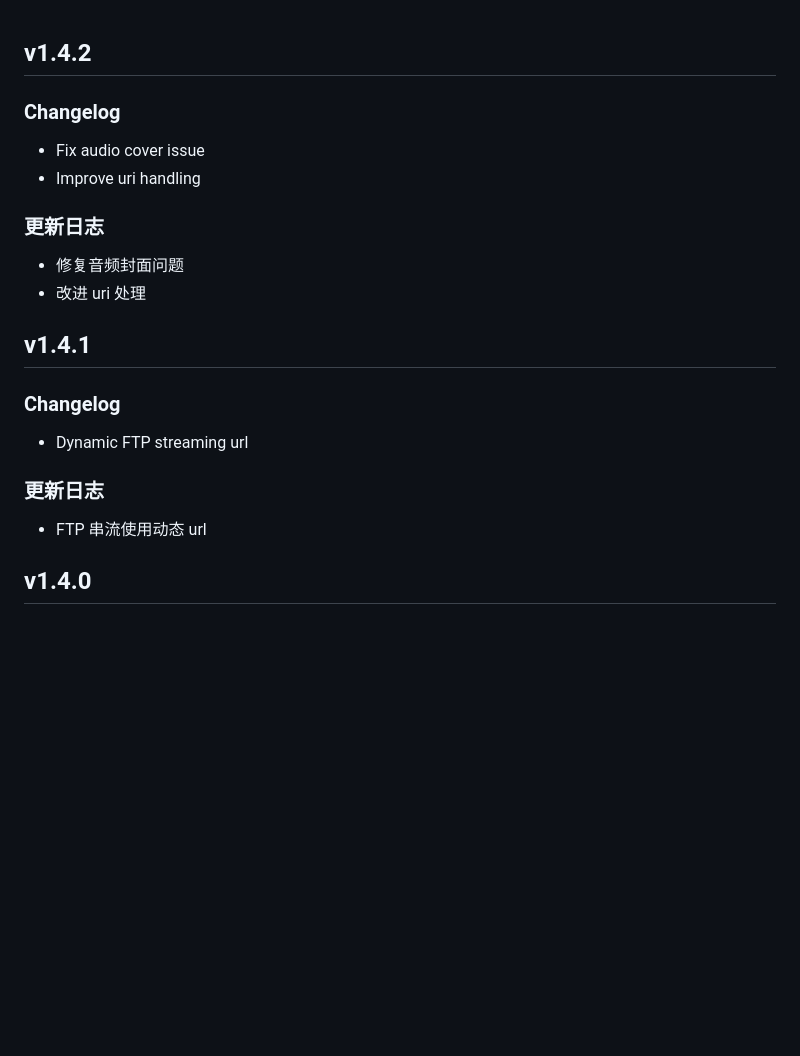
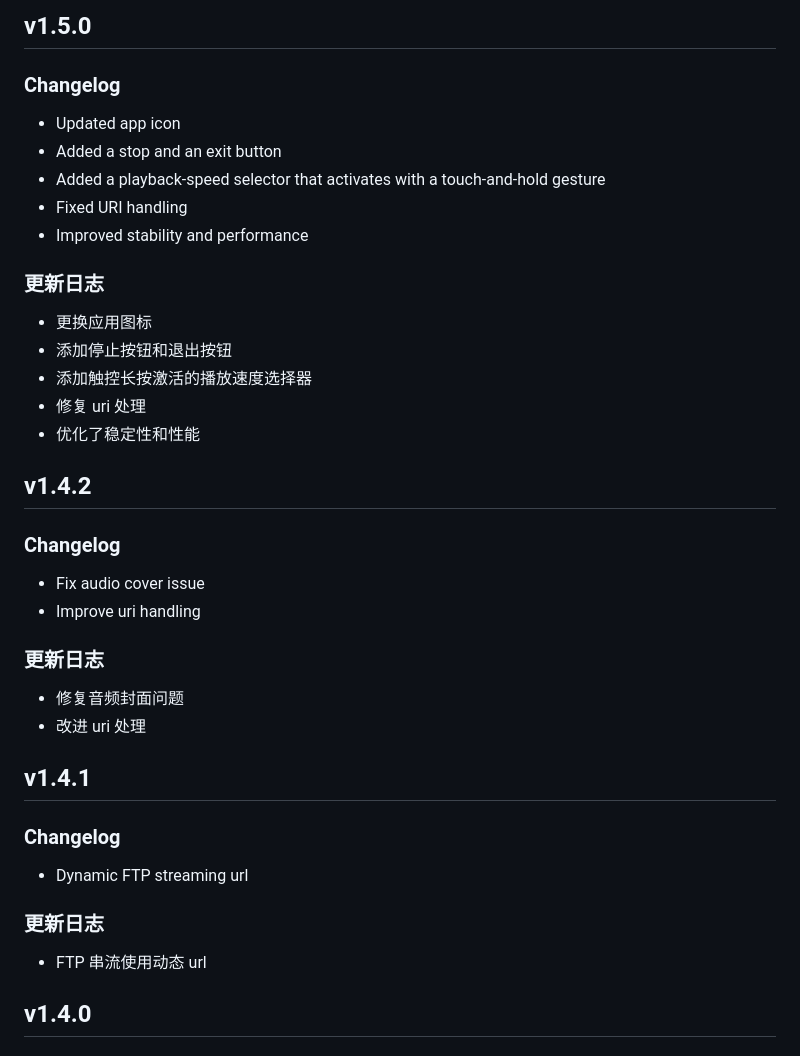
Before and after one commit to nzcv/iris, a Markdown page: CHANGELOG.md, the part around the change printed below. GitHub-like rendering; blank space fills up the shorter version.

Commit message:
update changelog

```diff
--- a/CHANGELOG.md
+++ b/CHANGELOG.md
@@ -1,3 +1,21 @@
+## v1.5.0
+
+### Changelog
+
+* Updated app icon
+* Added a stop and an exit button
+* Added a playback-speed selector that activates with a touch-and-hold gesture
+* Fixed URI handling
+* Improved stability and performance
+
+### 更新日志
+
+* 更换应用图标
+* 添加停止按钮和退出按钮
+* 添加触控长按激活的播放速度选择器
+* 修复 uri 处理
+* 优化了稳定性和性能
+
 ## v1.4.2
 
 ### Changelog
@@ -10,7 +28,6 @@
 * 修复音频封面问题
 * 改进 uri 处理
 
-
 ## v1.4.1
 
 ### Changelog
@@ -20,7 +37,6 @@
 ### 更新日志
 
 * FTP 串流使用动态 url
-
 
 ## v1.4.0
 
```
Also changed, not shown: other parts of CHANGELOG.md (+23 -13 lines).
